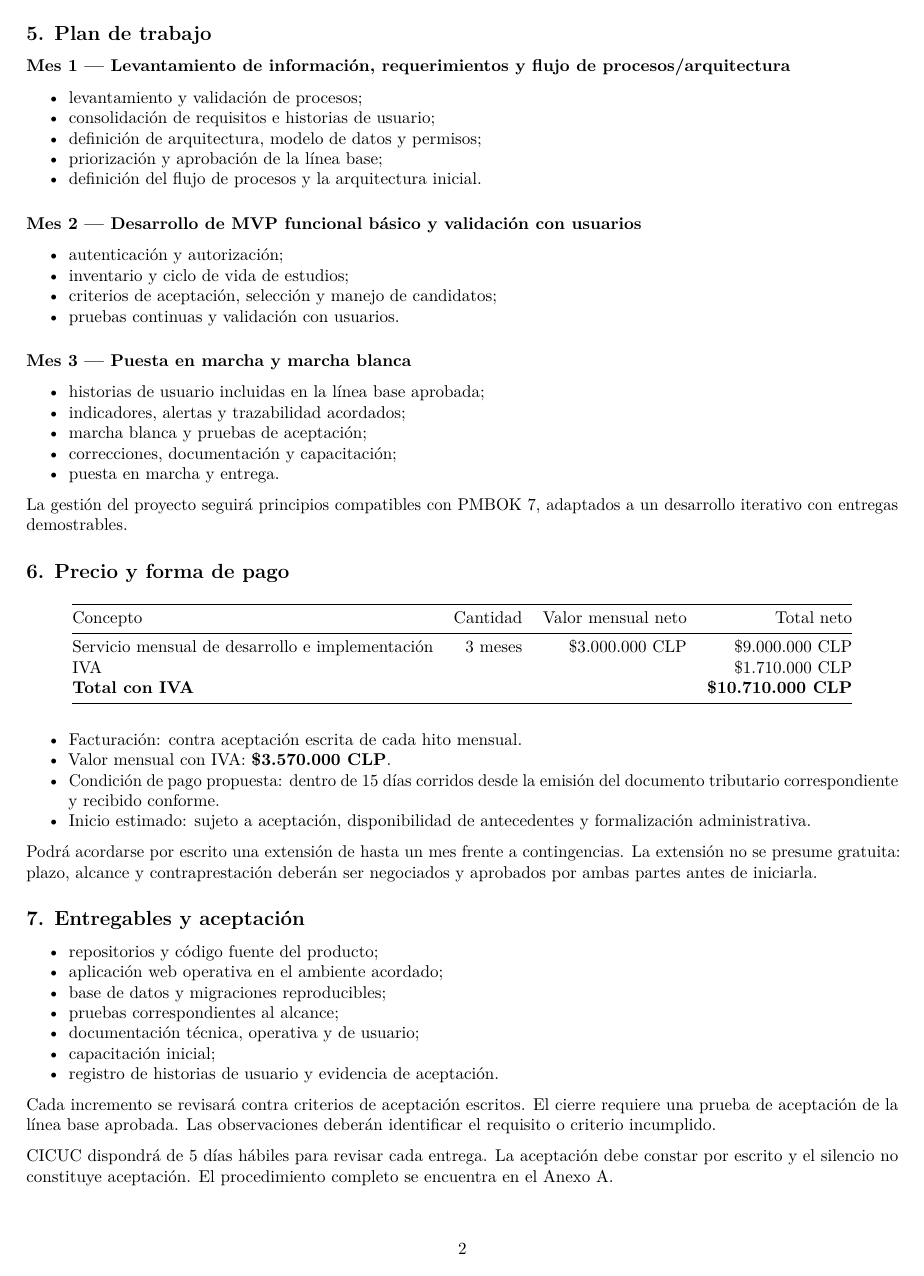
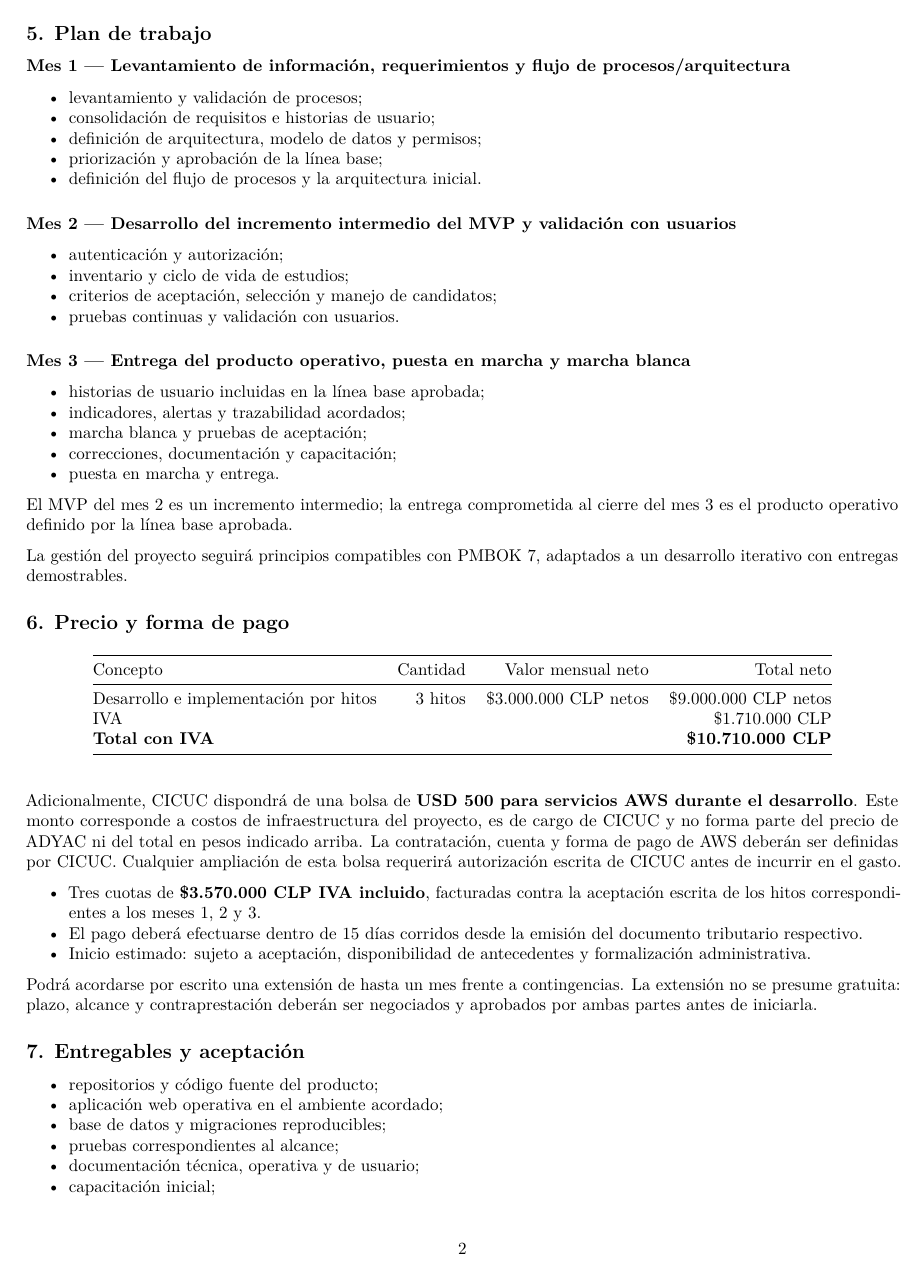
Before and after one commit to anomvlito/adyac-landing-page, a LaTeX document (documentacion/proyectos/cicuc/cotizaciones/Cotizacion-ADYAC-CICUC-2026-001.tex): page 2 of 3. Compiled offline with pdfLaTeX.

Commit message:
Sync quote PDF with AWS budget

```diff
--- a/documentacion/proyectos/cicuc/cotizaciones/Cotizacion-ADYAC-CICUC-2026-001.tex
+++ b/documentacion/proyectos/cicuc/cotizaciones/Cotizacion-ADYAC-CICUC-2026-001.tex
@@ -1,7 +1,6 @@
 % Options for packages loaded elsewhere
 \PassOptionsToPackage{unicode}{hyperref}
 \PassOptionsToPackage{hyphens}{url}
-\PassOptionsToPackage{dvipsnames,svgnames,x11names}{xcolor}
 %
 \documentclass[
 ]{article}
@@ -60,11 +59,7 @@
 \IfFileExists{xurl.sty}{\usepackage{xurl}}{} % add URL line breaks if available
 \urlstyle{same}
 \hypersetup{
-  colorlinks=true,
-  linkcolor={Maroon},
-  filecolor={Maroon},
-  citecolor={Blue},
-  urlcolor={Blue},
+  hidelinks,
   pdfcreator={LaTeX via pandoc}}
 
 \author{}
@@ -207,10 +202,10 @@ procesos/arquitectura}\label{mes-1--levantamiento-de-informaciuxf3n-requerimient
   definición del flujo de procesos y la arquitectura inicial.
 \end{itemize}
 
-\hypertarget{mes-2--desarrollo-de-mvp-funcional-buxe1sico-y-validaciuxf3n-con-usuarios}{%
-\subsubsection{Mes 2 --- Desarrollo de MVP funcional básico y validación
-con
-usuarios}\label{mes-2--desarrollo-de-mvp-funcional-buxe1sico-y-validaciuxf3n-con-usuarios}}
+\hypertarget{mes-2--desarrollo-del-incremento-intermedio-del-mvp-y-validaciuxf3n-con-usuarios}{%
+\subsubsection{Mes 2 --- Desarrollo del incremento intermedio del MVP y
+validación con
+usuarios}\label{mes-2--desarrollo-del-incremento-intermedio-del-mvp-y-validaciuxf3n-con-usuarios}}
 
 \begin{itemize}
 \tightlist
@@ -224,9 +219,10 @@ usuarios}\label{mes-2--desarrollo-de-mvp-funcional-buxe1sico-y-validaciuxf3n-con
   pruebas continuas y validación con usuarios.
 \end{itemize}
 
-\hypertarget{mes-3--puesta-en-marcha-y-marcha-blanca}{%
-\subsubsection{Mes 3 --- Puesta en marcha y marcha
-blanca}\label{mes-3--puesta-en-marcha-y-marcha-blanca}}
+\hypertarget{mes-3--entrega-del-producto-operativo-puesta-en-marcha-y-marcha-blanca}{%
+\subsubsection{Mes 3 --- Entrega del producto operativo, puesta en
+marcha y marcha
+blanca}\label{mes-3--entrega-del-producto-operativo-puesta-en-marcha-y-marcha-blanca}}
 
 \begin{itemize}
 \tightlist
@@ -242,6 +238,10 @@ blanca}\label{mes-3--puesta-en-marcha-y-marcha-blanca}}
   puesta en marcha y entrega.
 \end{itemize}
 
+El MVP del mes 2 es un incremento intermedio; la entrega comprometida al
+cierre del mes 3 es el producto operativo definido por la línea base
+aprobada.
+
 La gestión del proyecto seguirá principios compatibles con PMBOK 7,
 adaptados a un desarrollo iterativo con entregas demostrables.
 
@@ -255,21 +255,29 @@ Concepto & Cantidad & Valor mensual neto & Total neto \\
 \endhead
 \bottomrule\noalign{}
 \endlastfoot
-Servicio mensual de desarrollo e implementación & 3 meses & \$3.000.000
-CLP & \$9.000.000 CLP \\
+Desarrollo e implementación por hitos & 3 hitos & \$3.000.000 CLP netos
+& \$9.000.000 CLP netos \\
 IVA & & & \$1.710.000 CLP \\
 \textbf{Total con IVA} & & & \textbf{\$10.710.000 CLP} \\
 \end{longtable}
 
+Adicionalmente, CICUC dispondrá de una bolsa de \textbf{USD 500 para
+servicios AWS durante el desarrollo}. Este monto corresponde a costos de
+infraestructura del proyecto, es de cargo de CICUC y no forma parte del
+precio de ADYAC ni del total en pesos indicado arriba. La contratación,
+cuenta y forma de pago de AWS deberán ser definidas por CICUC. Cualquier
+ampliación de esta bolsa requerirá autorización escrita de CICUC antes
+de incurrir en el gasto.
+
 \begin{itemize}
 \tightlist
 \item
-  Facturación: contra aceptación escrita de cada hito mensual.
+  Tres cuotas de \textbf{\$3.570.000 CLP IVA incluido}, facturadas
+  contra la aceptación escrita de los hitos correspondientes a los meses
+  1, 2 y 3.
 \item
-  Valor mensual con IVA: \textbf{\$3.570.000 CLP}.
-\item
-  Condición de pago propuesta: dentro de 15 días corridos desde la
-  emisión del documento tributario correspondiente y recibido conforme.
+  El pago deberá efectuarse dentro de 15 días corridos desde la emisión
+  del documento tributario respectivo.
 \item
   Inicio estimado: sujeto a aceptación, disponibilidad de antecedentes y
   formalización administrativa.
```
Also changed, not shown: documentacion/proyectos/cicuc/cotizaciones/Cotizacion-ADYAC-CICUC-2026-001.pdf, documentacion/proyectos/cicuc/cotizaciones/Cotizacion-ADYAC-CICUC-2026-001.tex (33 more changed lines).
